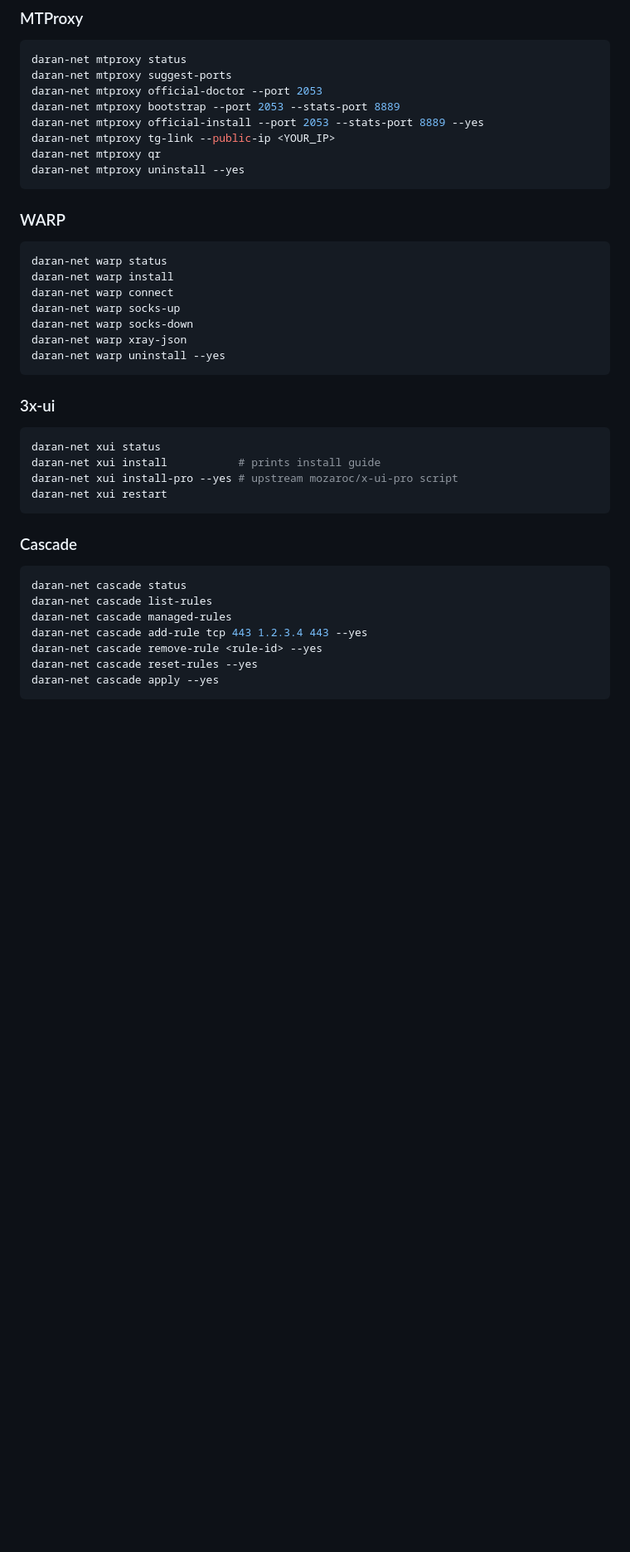
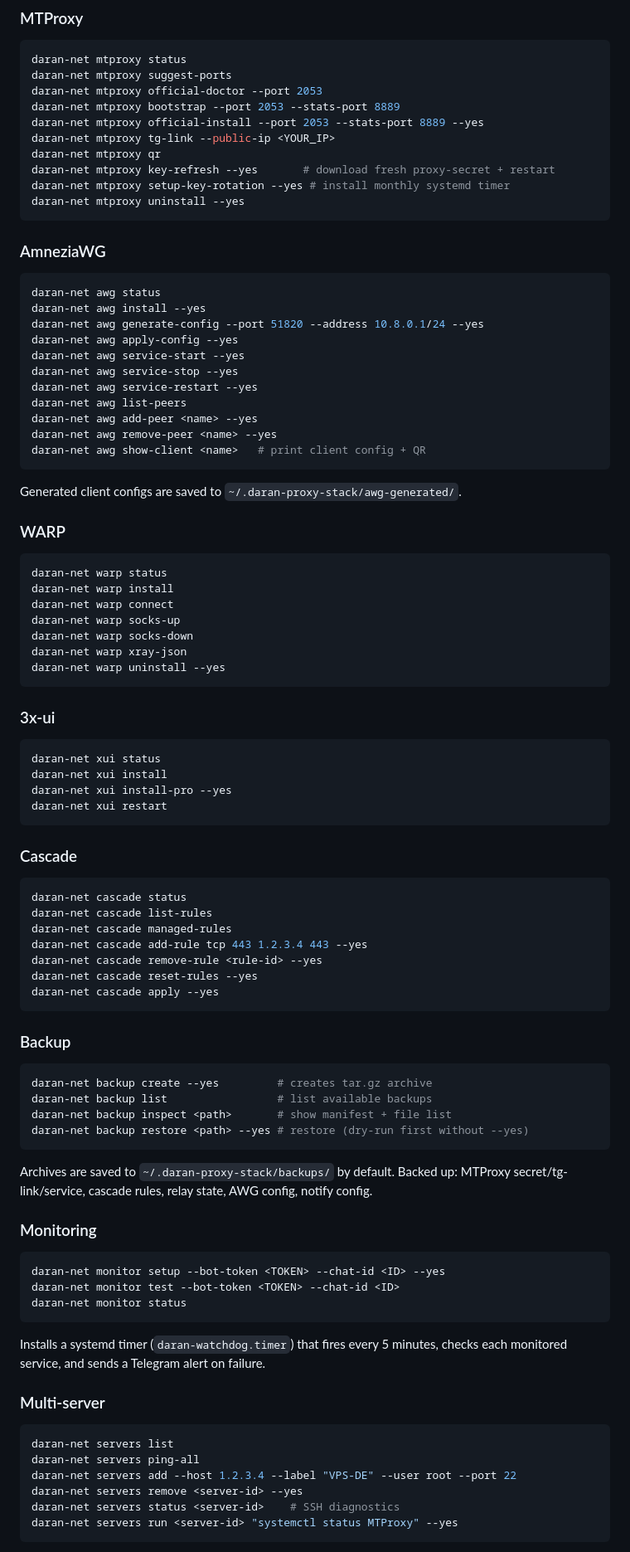
Before and after one commit to Goodlikej/daran-MTProxy, a Markdown page: README.md, the part around one of its changes. Shown at 83% size. Rendered like a GitHub page; blank space fills up the shorter version.

````diff
--- a/README.md
+++ b/README.md
@@ -71,8 +90,28 @@ daran-net mtproxy bootstrap --port 2053 --stats-port 8889
 daran-net mtproxy official-install --port 2053 --stats-port 8889 --yes
 daran-net mtproxy tg-link --public-ip <YOUR_IP>
 daran-net mtproxy qr
+daran-net mtproxy key-refresh --yes       # download fresh proxy-secret + restart
+daran-net mtproxy setup-key-rotation --yes # install monthly systemd timer
 daran-net mtproxy uninstall --yes
 ```
+
+### AmneziaWG
+
+```bash
+daran-net awg status
+daran-net awg install --yes
+daran-net awg generate-config --port 51820 --address 10.8.0.1/24 --yes
+daran-net awg apply-config --yes
+daran-net awg service-start --yes
+daran-net awg service-stop --yes
+daran-net awg service-restart --yes
+daran-net awg list-peers
+daran-net awg add-peer <name> --yes
+daran-net awg remove-peer <name> --yes
+daran-net awg show-client <name>   # print client config + QR
+```
+
+Generated client configs are saved to `~/.daran-proxy-stack/awg-generated/`.
 
 ### WARP
 
@@ -90,8 +129,8 @@ daran-net warp uninstall --yes
 
 ```bash
 daran-net xui status
-daran-net xui install           # prints install guide
-daran-net xui install-pro --yes # upstream mozaroc/x-ui-pro script
+daran-net xui install
+daran-net xui install-pro --yes
 daran-net xui restart
 ```
 
@@ -107,3 +146,36 @@ daran-net cascade reset-rules --yes
 daran-net cascade apply --yes
 ```
 
+### Backup
+
+```bash
+daran-net backup create --yes         # creates tar.gz archive
+daran-net backup list                 # list available backups
+daran-net backup inspect <path>       # show manifest + file list
+daran-net backup restore <path> --yes # restore (dry-run first without --yes)
+```
+
+Archives are saved to `~/.daran-proxy-stack/backups/` by default.
+Backed up: MTProxy secret/tg-link/service, cascade rules, relay state, AWG config, notify config.
+
+### Monitoring
+
+```bash
+daran-net monitor setup --bot-token <TOKEN> --chat-id <ID> --yes
+daran-net monitor test --bot-token <TOKEN> --chat-id <ID>
+daran-net monitor status
+```
+
+Installs a systemd timer (`daran-watchdog.timer`) that fires every 5 minutes, checks each monitored service, and sends a Telegram alert on failure.
+
+### Multi-server
+
+```bash
+daran-net servers list
+daran-net servers ping-all
+daran-net servers add --host 1.2.3.4 --label "VPS-DE" --user root --port 22
+daran-net servers remove <server-id> --yes
+daran-net servers status <server-id>    # SSH diagnostics
+daran-net servers run <server-id> "systemctl status MTProxy" --yes
+```
+
````
Also changed, not shown: other parts of README.md (+100 -33 lines).
